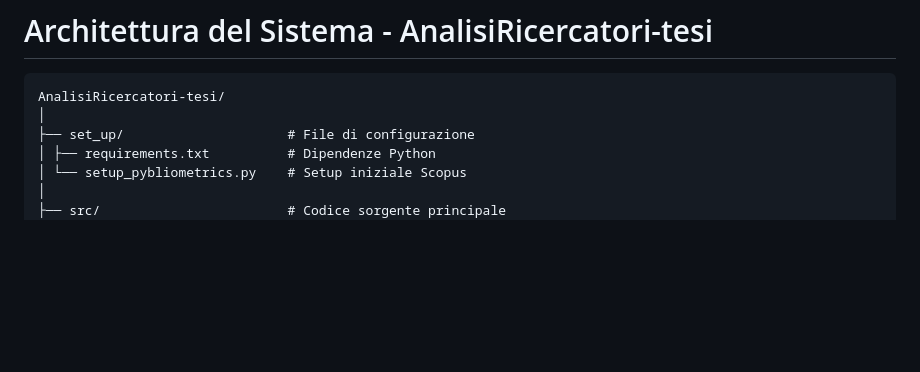
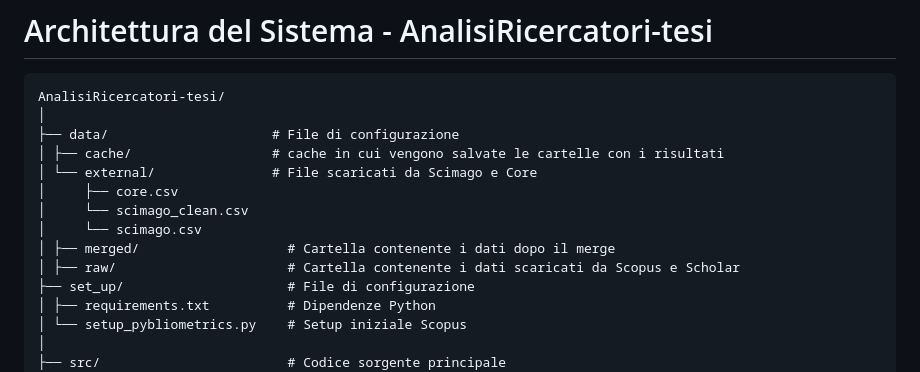
Before and after one commit to P-Dantonio/progetto-tesi, a Markdown page: README.md, the part around the change. GitHub-like rendering; blank space fills up the shorter version.

Commit message:
Update README with data directory structure
Added directory structure and file descriptions.

````diff
--- a/README.md
+++ b/README.md
@@ -55,6 +55,14 @@ Il sistema sviluppato permette di:
 ```tree
 AnalisiRicercatori-tesi/
 │
+├── data/                     # File di configurazione
+│ ├── cache/                  # cache in cui vengono salvate le cartelle con i risultati
+│ └── external/               # File scaricati da Scimago e Core
+│     ├── core.csv
+│     └── scimago_clean.csv
+│     └── scimago.csv
+│ ├── merged/                   # Cartella contenente i dati dopo il merge
+│ ├── raw/                      # Cartella contenente i dati scaricati da Scopus e Scholar
 ├── set_up/                     # File di configurazione
 │ ├── requirements.txt          # Dipendenze Python
 │ └── setup_pybliometrics.py    # Setup iniziale Scopus
````
